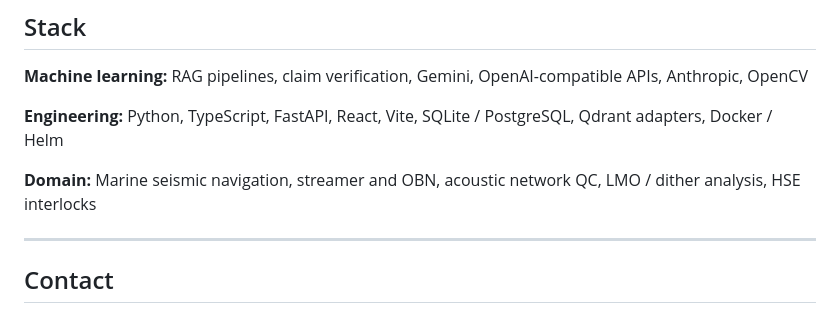
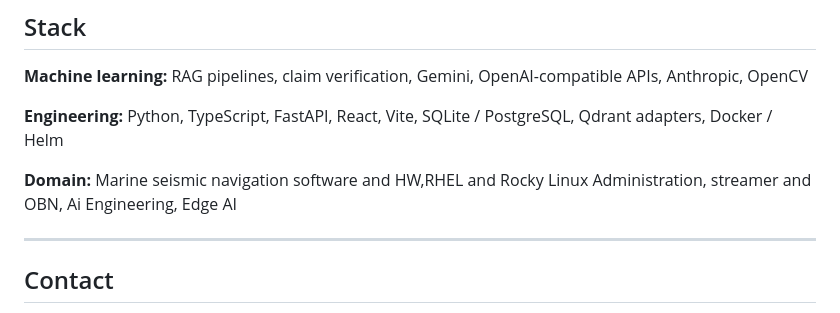
Before and after one commit to sqodarbaskoro/sqodarbaskoro, a Markdown page: README.md, the part around the change. Rendered like a GitHub page.

```diff
--- a/README.md
+++ b/README.md
@@ -138,7 +138,7 @@ Verified on [Credly](https://www.credly.com/users/sri-yanto-qodarbaskoro/badges)
 
 **Engineering:** Python, TypeScript, FastAPI, React, Vite, SQLite / PostgreSQL, Qdrant adapters, Docker / Helm
 
-**Domain:** Marine seismic navigation, streamer and OBN, acoustic network QC, LMO / dither analysis, HSE interlocks
+**Domain:** Marine seismic navigation software and HW,RHEL and Rocky Linux Administration, streamer and OBN, Ai Engineering, Edge AI
 
 ---
 
```
